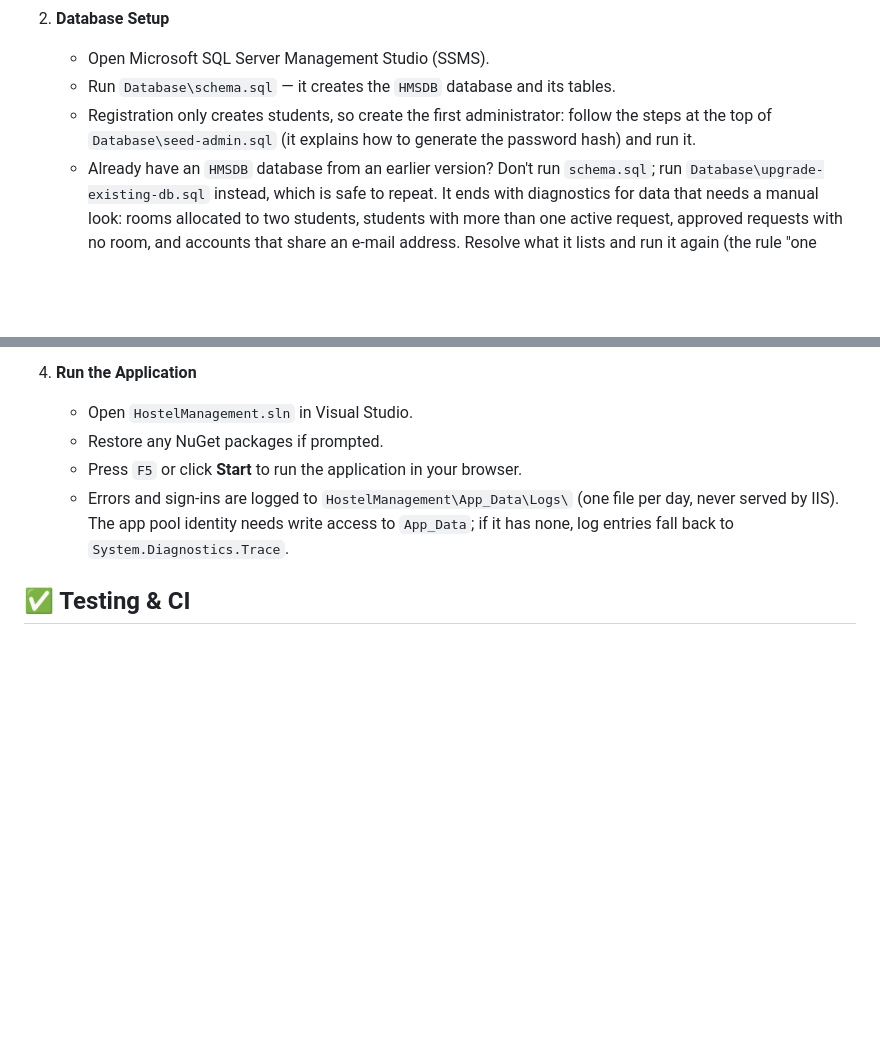
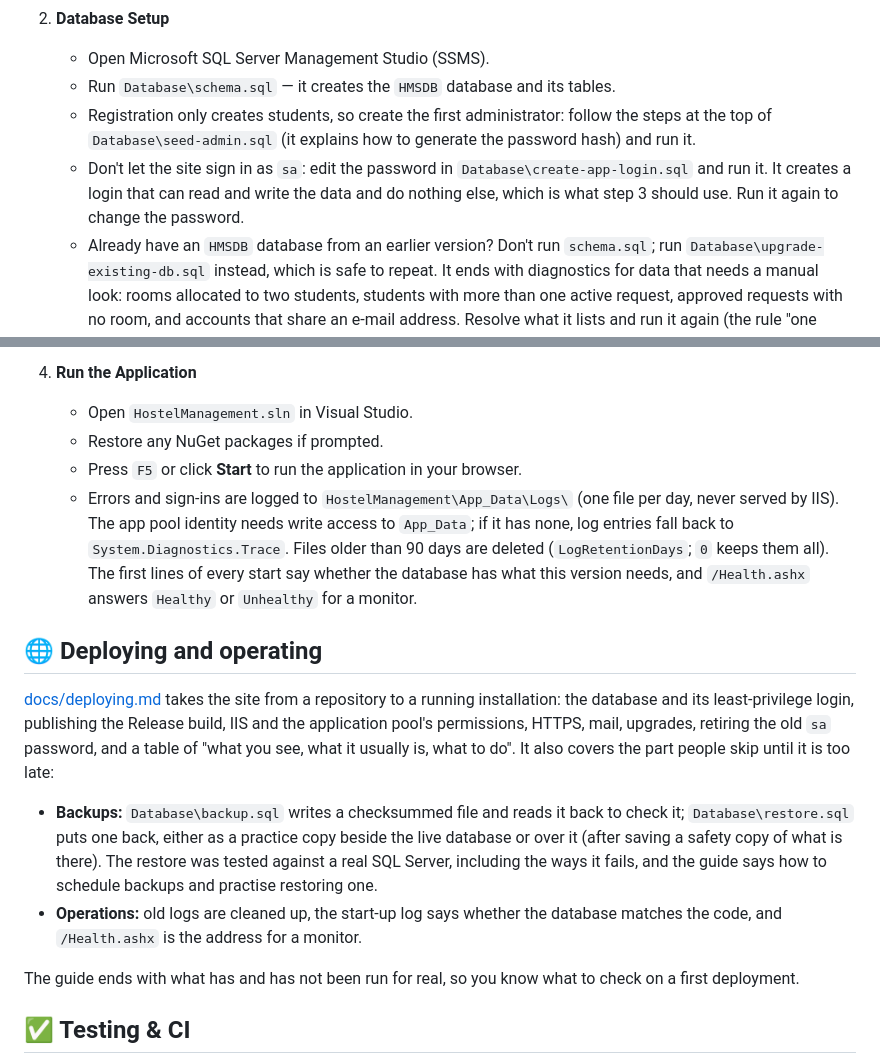
Before and after one commit to sagarworlds/HostelManagement, a Markdown page: README.md, 2 parts joined by grey strips. Rendered like a GitHub page; blank space fills up the shorter version.

```diff
--- a/README.md
+++ b/README.md
@@ -85,6 +85,7 @@ To run this project locally, you will need:
    * Open Microsoft SQL Server Management Studio (SSMS).
    * Run `Database\schema.sql` — it creates the `HMSDB` database and its tables.
    * Registration only creates students, so create the first administrator: follow the steps at the top of `Database\seed-admin.sql` (it explains how to generate the password hash) and run it.
+   * Don't let the site sign in as `sa`: edit the password in `Database\create-app-login.sql` and run it. It creates a login that can read and write the data and do nothing else, which is what step 3 should use. Run it again to change the password.
    * Already have an `HMSDB` database from an earlier version? Don't run `schema.sql`; run `Database\upgrade-existing-db.sql` instead, which is safe to repeat. It ends with diagnostics for data that needs a manual look: rooms allocated to two students, students with more than one active request, approved requests with no room, and accounts that share an e-mail address. Resolve what it lists and run it again (the rule "one account per e-mail address" is only switched on once no duplicates remain). **Run it before deploying a newer version of the application:** newer versions read columns (`MustChangePassword`, `PreferredRoomId`) that older databases don't have, and sign-in fails — with a log entry saying the schema looks out of date — until they exist.
 
 3. **Configure Connection String**
@@ -100,7 +101,16 @@ To run this project locally, you will need:
    * Open `HostelManagement.sln` in Visual Studio.
    * Restore any NuGet packages if prompted.
    * Press `F5` or click **Start** to run the application in your browser.
-   * Errors and sign-ins are logged to `HostelManagement\App_Data\Logs\` (one file per day, never served by IIS). The app pool identity needs write access to `App_Data`; if it has none, log entries fall back to `System.Diagnostics.Trace`.
+   * Errors and sign-ins are logged to `HostelManagement\App_Data\Logs\` (one file per day, never served by IIS). The app pool identity needs write access to `App_Data`; if it has none, log entries fall back to `System.Diagnostics.Trace`. Files older than 90 days are deleted (`LogRetentionDays`; `0` keeps them all). The first lines of every start say whether the database has what this version needs, and `/Health.ashx` answers `Healthy` or `Unhealthy` for a monitor.
+
+## 🌐 Deploying and operating
+
+[docs/deploying.md](docs/deploying.md) takes the site from a repository to a running installation: the database and its least-privilege login, publishing the Release build, IIS and the application pool's permissions, HTTPS, mail, upgrades, retiring the old `sa` password, and a table of "what you see, what it usually is, what to do". It also covers the part people skip until it is too late:
+
+* **Backups:** `Database\backup.sql` writes a checksummed file and reads it back to check it; `Database\restore.sql` puts one back, either as a practice copy beside the live database or over it (after saving a safety copy of what is there). The restore was tested against a real SQL Server, including the ways it fails, and the guide says how to schedule backups and practise restoring one.
+* **Operations:** old logs are cleaned up, the start-up log says whether the database matches the code, and `/Health.ashx` is the address for a monitor.
+
+The guide ends with what has and has not been run for real, so you know what to check on a first deployment.
 
 ## ✅ Testing & CI
 
```
Also changed, not shown: other parts of README.md (+3 -3 lines), docs/deploying.md (added, +426 -0 lines).
